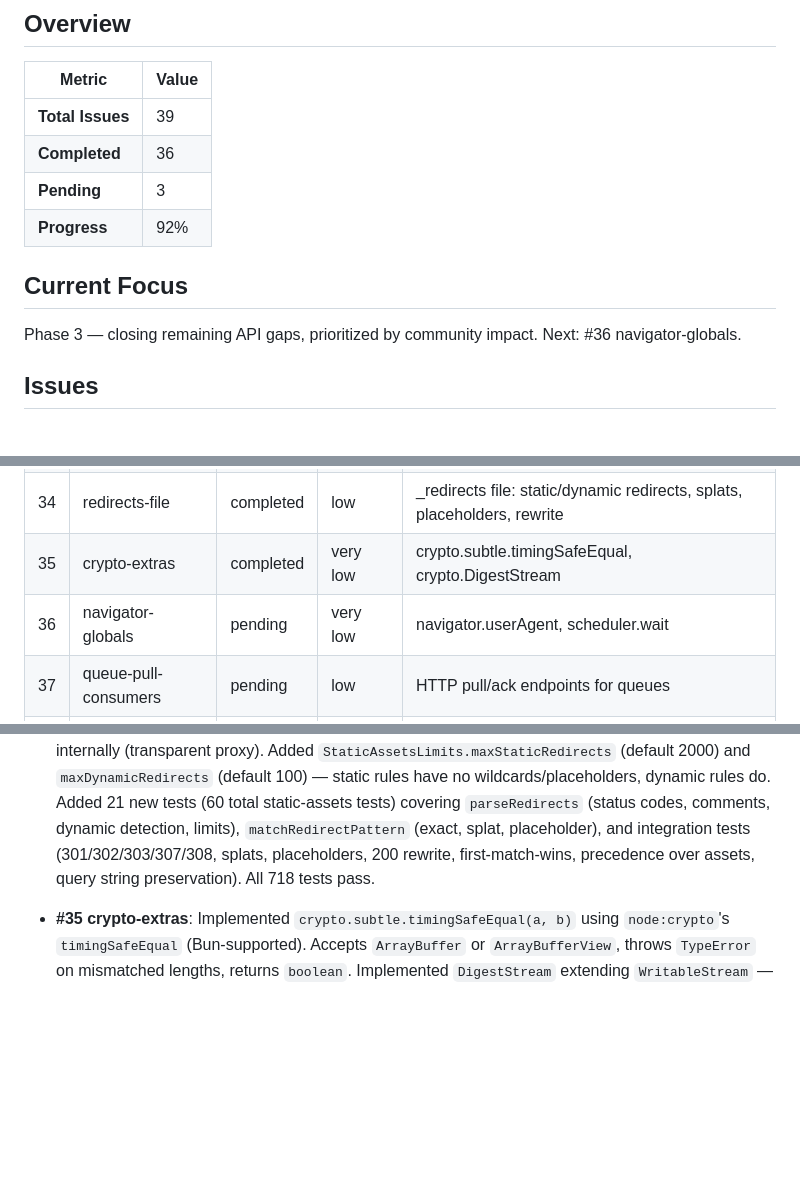
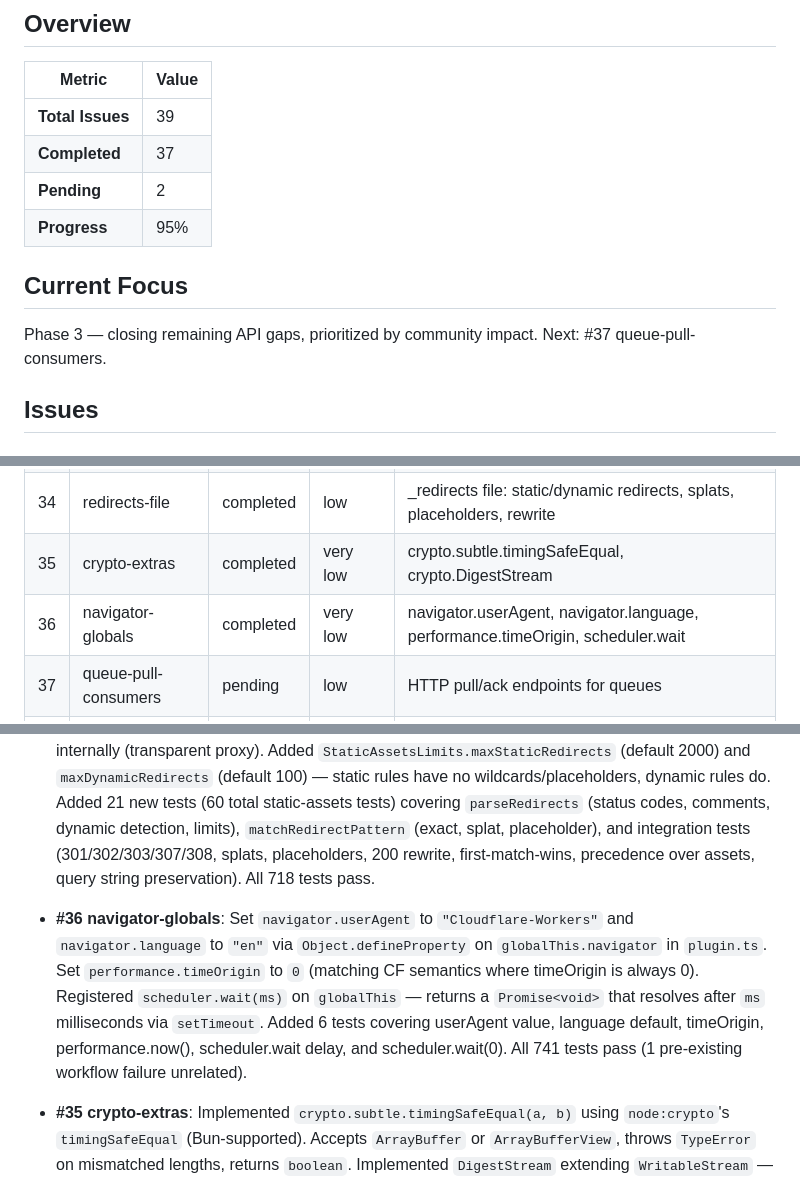
Before and after one commit to contember/lopata, a Markdown page: docs/STATUS.md, 3 parts joined by grey strips. Drawn GitHub-style; blank space fills up the shorter version.

Commit message:
docs: update STATUS.md for #36 navigator-globals
Co-Authored-By: Claude Opus 4.6 <noreply@anthropic.com>

```diff
--- a/docs/STATUS.md
+++ b/docs/STATUS.md
@@ -5,13 +5,13 @@
 | Metric           | Value |
 | ---------------- | ----- |
 | **Total Issues** | 39    |
-| **Completed**    | 36    |
-| **Pending**      | 3     |
-| **Progress**     | 92%   |
+| **Completed**    | 37    |
+| **Pending**      | 2     |
+| **Progress**     | 95%   |
 
 ## Current Focus
 
-Phase 3 — closing remaining API gaps, prioritized by community impact. Next: #36 navigator-globals.
+Phase 3 — closing remaining API gaps, prioritized by community impact. Next: #37 queue-pull-consumers.
 
 ## Issues
 
@@ -69,7 +69,7 @@ Issues ordered by priority — high-impact first.
 | 33 | do-sync-kv                   | completed | low       | storage.kv.get/put/delete/list (synchronous) |
 | 34 | redirects-file               | completed | low       | _redirects file: static/dynamic redirects, splats, placeholders, rewrite |
 | 35 | crypto-extras                | completed | very low  | crypto.subtle.timingSafeEqual, crypto.DigestStream |
-| 36 | navigator-globals            | pending | very low  | navigator.userAgent, scheduler.wait |
+| 36 | navigator-globals            | completed | very low  | navigator.userAgent, navigator.language, performance.timeOrigin, scheduler.wait |
 | 37 | queue-pull-consumers         | pending | low       | HTTP pull/ack endpoints for queues |
 | 38 | do-transaction-sync          | pending | low       | storage.transactionSync() |
 
@@ -161,6 +161,8 @@ Issues ordered by priority — high-impact first.
 
 - **#34 redirects-file**: Implemented `_redirects` file support in `runtime/bindings/static-assets.ts`. Added `parseRedirects(content, limits)` parser: one rule per line (`<from> <to> [status]`), default status 302, comments/empty lines ignored, invalid status codes skipped. Added `matchRedirectPattern(pattern, pathname)` returning captured groups (`splat` for `*`, named for `:param`). Redirect rules checked first in `fetch()` (highest precedence, before `_headers` and asset matching). 3xx status codes return `Response` with `Location` header. 200 status rewrites the path internally (transparent proxy). Added `StaticAssetsLimits.maxStaticRedirects` (default 2000) and `maxDynamicRedirects` (default 100) — static rules have no wildcards/placeholders, dynamic rules do. Added 21 new tests (60 total static-assets tests) covering `parseRedirects` (status codes, comments, dynamic detection, limits), `matchRedirectPattern` (exact, splat, placeholder), and integration tests (301/302/303/307/308, splats, placeholders, 200 rewrite, first-match-wins, precedence over assets, query string preservation). All 718 tests pass.
 
+- **#36 navigator-globals**: Set `navigator.userAgent` to `"Cloudflare-Workers"` and `navigator.language` to `"en"` via `Object.defineProperty` on `globalThis.navigator` in `plugin.ts`. Set `performance.timeOrigin` to `0` (matching CF semantics where timeOrigin is always 0). Registered `scheduler.wait(ms)` on `globalThis` — returns a `Promise<void>` that resolves after `ms` milliseconds via `setTimeout`. Added 6 tests covering userAgent value, language default, timeOrigin, performance.now(), scheduler.wait delay, and scheduler.wait(0). All 741 tests pass (1 pre-existing workflow failure unrelated).
+
 - **#35 crypto-extras**: Implemented `crypto.subtle.timingSafeEqual(a, b)` using `node:crypto`'s `timingSafeEqual` (Bun-supported). Accepts `ArrayBuffer` or `ArrayBufferView`, throws `TypeError` on mismatched lengths, returns `boolean`. Implemented `DigestStream` extending `WritableStream` — constructor takes algorithm name (`SHA-1`, `SHA-256`, `SHA-384`, `SHA-512`, `MD5`), internally uses `Bun.CryptoHasher`. `digest` property is a `Promise<ArrayBuffer>` resolving on stream close. Supports case-insensitive algorithm names. Both registered on `globalThis.crypto` via `patchGlobalCrypto()` in `plugin.ts`. Added 17 tests covering equal/different/empty buffers, ArrayBufferView/DataView/subarray inputs, SHA-256/SHA-1/SHA-512/MD5 hashes, multiple chunks, pipeTo, empty input, unsupported algorithm, and case-insensitive algorithm names. All 735 tests pass (1 pre-existing workflow failure unrelated).
 
 ## Lessons Learned
```
